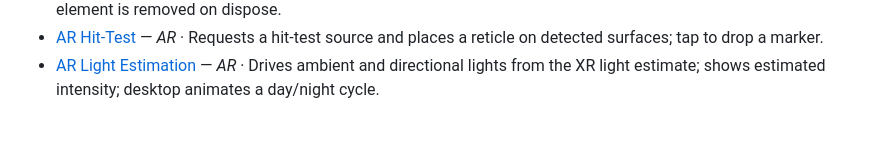
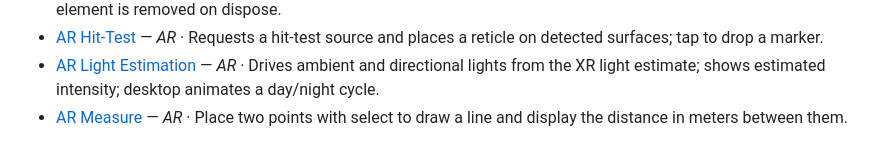
Before and after one commit to hectorMiranda/vr.minux.io, a Markdown page: docs/scenes/README.md, the part around the change. Drawn GitHub-style.

Commit message:
docs(scenes): document the ar-measure test

```diff
--- a/docs/scenes/README.md
+++ b/docs/scenes/README.md
@@ -93,3 +93,4 @@ One reference page per scene in the lab.
 - [AR DOM Overlay](ar-dom-overlay.md) — _AR_ · Uses a DOM overlay element to show AR controls and instructions over the camera feed; element is removed on dispose.
 - [AR Hit-Test](ar-hit-test.md) — _AR_ · Requests a hit-test source and places a reticle on detected surfaces; tap to drop a marker.
 - [AR Light Estimation](ar-light-estimation.md) — _AR_ · Drives ambient and directional lights from the XR light estimate; shows estimated intensity; desktop animates a day/night cycle.
+- [AR Measure](ar-measure.md) — _AR_ · Place two points with select to draw a line and display the distance in meters between them.
```
Also changed, not shown: docs/scenes/ar-measure.md (added, +21 -0 lines).
